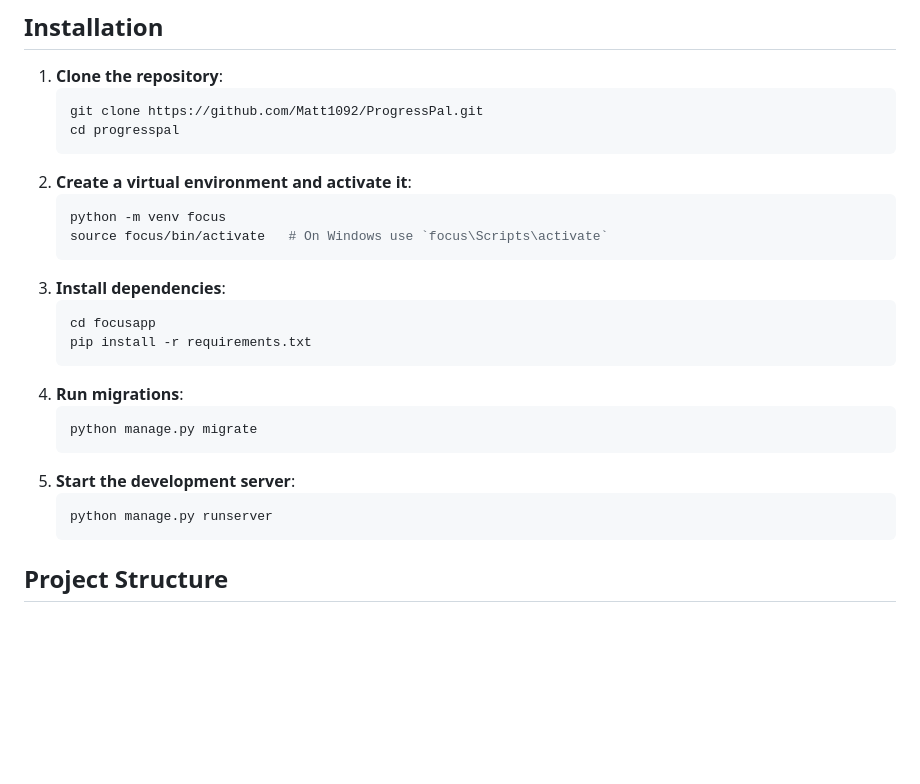
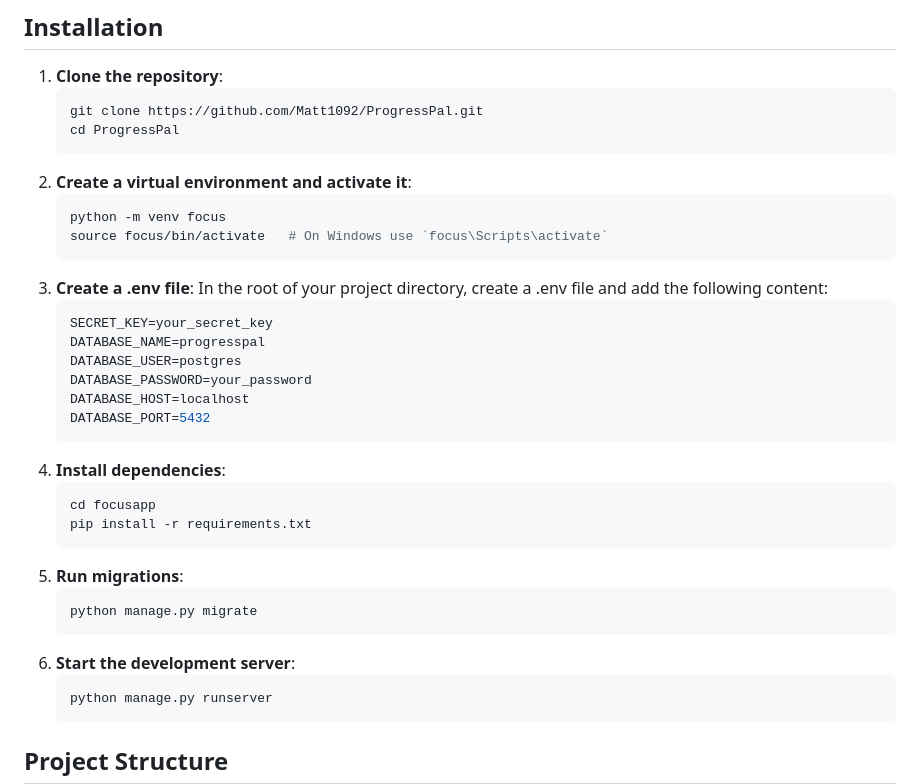
Before and after one commit to Matt1092/ProgressPal, a Markdown page: README.md, the part around the change. Rendered like a GitHub page; blank space fills up the shorter version.

````diff
--- a/README.md
+++ b/README.md
@@ -17,23 +17,33 @@ The intention behind creating ProgressPal stems from my own struggles with procr
 1. **Clone the repository**:
    ```bash
    git clone https://github.com/Matt1092/ProgressPal.git
-   cd progresspal
+   cd ProgressPal
    ```
 2. **Create a virtual environment and activate it**:
    ```bash
    python -m venv focus
    source focus/bin/activate   # On Windows use `focus\Scripts\activate`
    ```
-3. **Install dependencies**:
+3. **Create a .env file**:
+   In the root of your project directory, create a .env file and add the following content:
+   ```bash
+   SECRET_KEY=your_secret_key
+   DATABASE_NAME=progresspal
+   DATABASE_USER=postgres
+   DATABASE_PASSWORD=your_password
+   DATABASE_HOST=localhost
+   DATABASE_PORT=5432
+   ```
+4. **Install dependencies**:
    ```bash
    cd focusapp
    pip install -r requirements.txt
    ```
-4. **Run migrations**:
+5. **Run migrations**:
    ```bash
    python manage.py migrate
    ```
-5. **Start the development server**:
+6. **Start the development server**:
    ```bash
    python manage.py runserver
    ```
````
